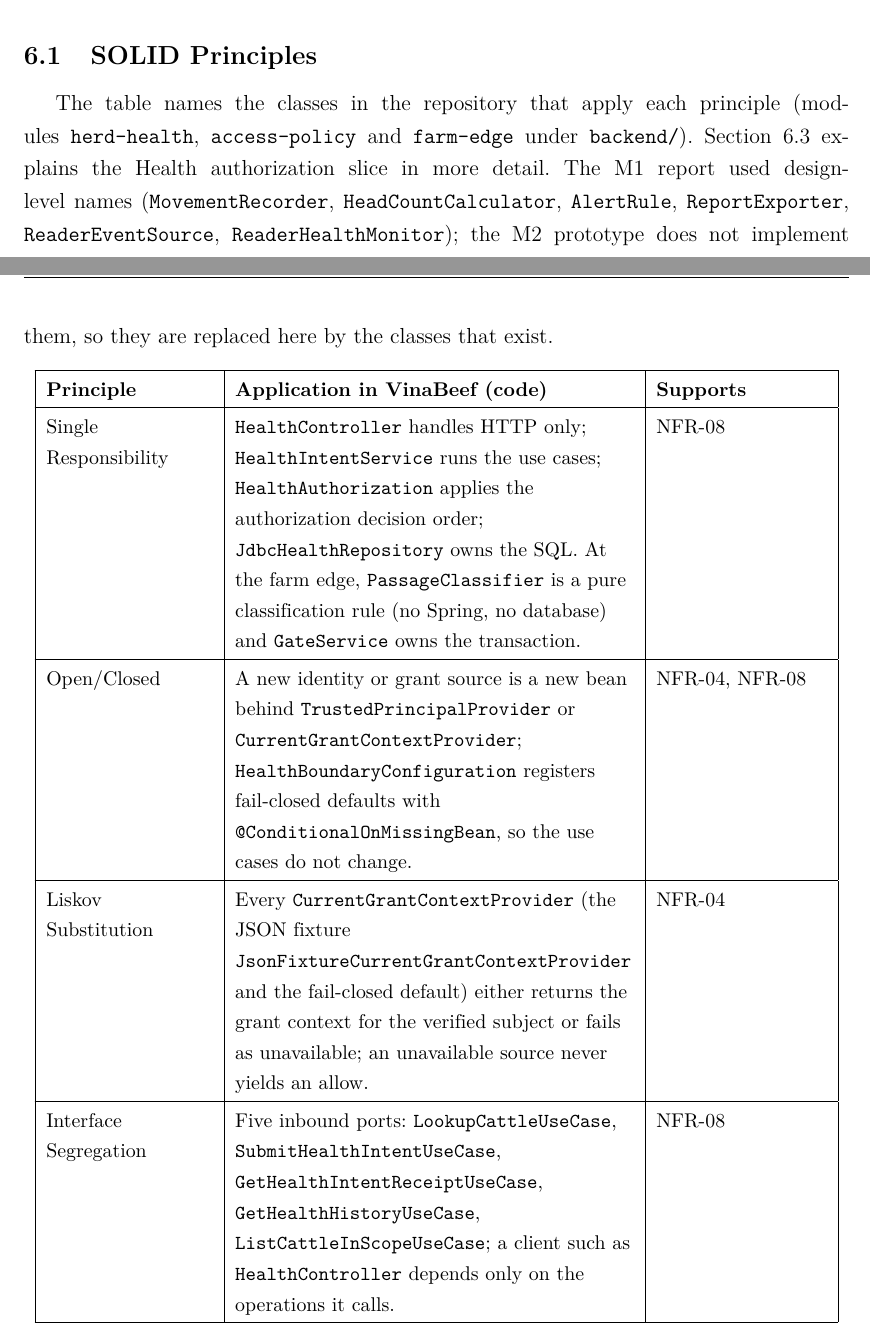
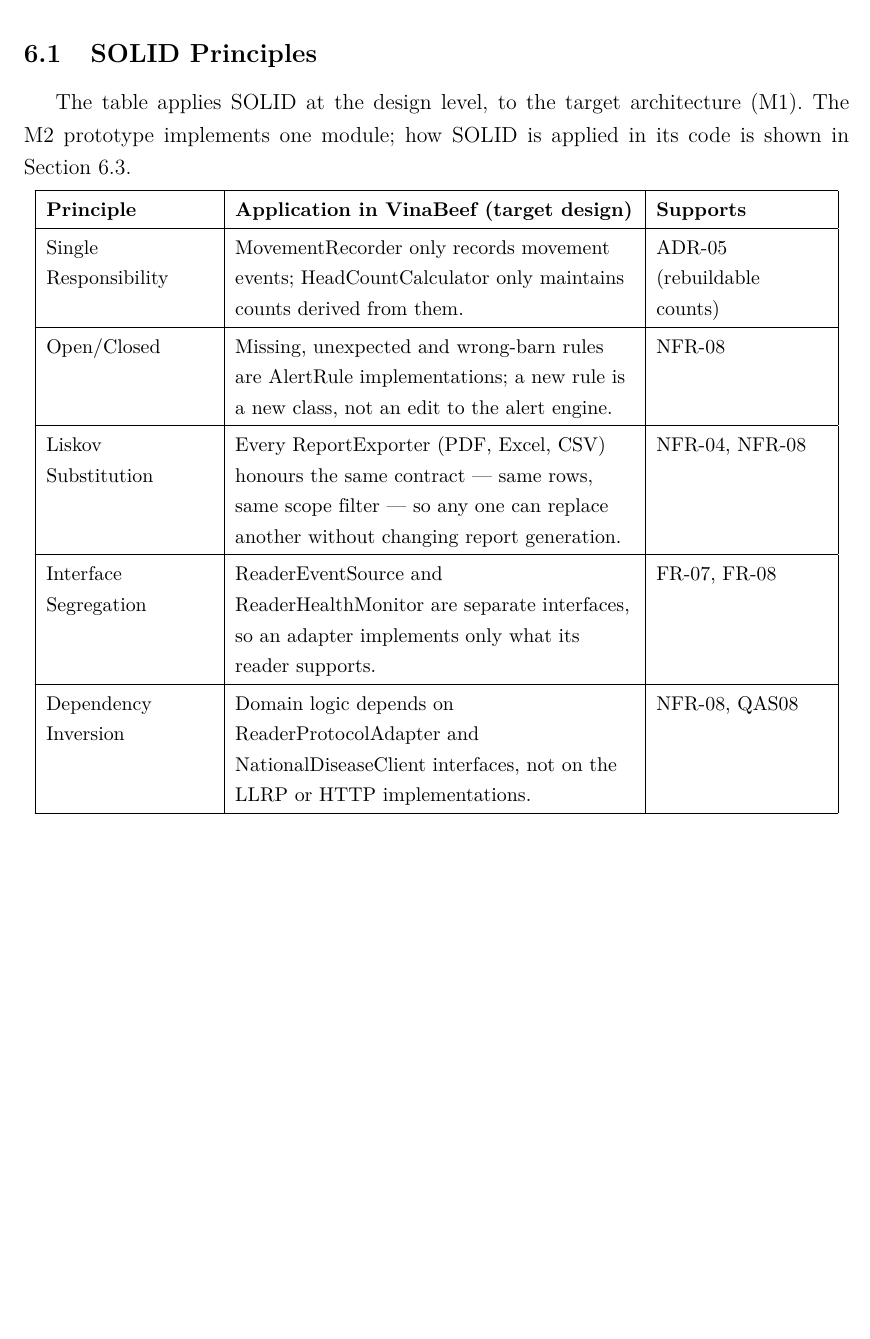
Before and after one commit to donga2606/vinabeef-m2, a LaTeX document (docs/report/latex/report.tex, which reads docs/report/latex/chaps/06-design-principles.tex): two parts of pages 60 and 61 of 86 before the commit and part of page 61 of 86 after it, the two joined at a grey line, cut so that both start at the same text, the shorter picture padded with empty space. Compiled offline with pdfLaTeX.

Commit message:
docs(report): keep M1 SOLID table as target design; ADR-07 scope of checks in the prototype
- 6.1: restore the M1 design-level SOLID table (group decision, 22 Nov);
  add a scope note pointing to the Health SOLID section
- ADR-07: only herd-health authenticates in the prototype; farm-edge and
  movement-alert have none; every owner checks in the target design
- Contribution row and AI declaration wording aligned

Co-Authored-By: Claude Opus 5.5 <noreply@anthropic.com>

```diff
--- a/docs/report/latex/chaps/06-design-principles.tex
+++ b/docs/report/latex/chaps/06-design-principles.tex
@@ -5,38 +5,27 @@ decisions, they guide judgement rather than impose a rule.
 
 \subsection{SOLID Principles}\label{sec:6.1}
 
-{\sloppy The table names the classes in the repository that apply each principle
-(modules \texttt{herd-health}, \texttt{access-policy} and
-\texttt{farm-edge} under \texttt{backend/}). \Cref{sec:m2-health-solid} explains the
-Health authorization slice in more detail. The M1 report used
-design-level names (\texttt{MovementRecorder}, \texttt{HeadCountCalculator},
-\texttt{AlertRule}, \texttt{ReportExporter}, \texttt{ReaderEventSource},
-\texttt{ReaderHealthMonitor}); the M2 prototype does not implement them, so
-they are replaced here by the classes that exist.\par}
+The table applies SOLID at the design level, to the target architecture
+(M1). The M2 prototype implements one module; how SOLID is applied in its
+code is shown in \Cref{sec:m2-health-solid}.
 
 {\small
 \begin{longtable}[]{|>{\raggedright\arraybackslash}p{\dimexpr 0.2280\linewidth-2\tabcolsep\relax}|>{\raggedright\arraybackslash}p{\dimexpr 0.5092\linewidth-2\tabcolsep\relax}|>{\raggedright\arraybackslash}p{\dimexpr 0.2328\linewidth-2\tabcolsep\relax}|}
 \hline
-\textbf{Principle} & \textbf{Application in VinaBeef (code)} & \textbf{Supports} \\ \hline
+\textbf{Principle} & \textbf{Application in VinaBeef (target design)} & \textbf{Supports} \\ \hline
 \endhead
-Single Responsibility & \texttt{HealthController} handles HTTP only;
-\texttt{HealthIntentService} runs the use cases; \texttt{HealthAuthorization}
-applies the authorization decision order; \texttt{JdbcHealthRepository}
-owns the SQL. At the farm edge, \texttt{PassageClassifier} is a pure
-classification rule (no Spring, no database) and \texttt{GateService} owns
-the transaction. & NFR-08 \\ \hline
-Open/Closed & A new identity or grant source is a new bean behind
-\texttt{TrustedPrincipalProvider} or \texttt{CurrentGrantContextProvider};
-\texttt{HealthBoundaryConfiguration} registers fail-closed defaults with
-\texttt{@ConditionalOnMissingBean}, so the use cases do not change. &
-NFR-04, NFR-08 \\ \hline
-Liskov Substitution & Every \texttt{CurrentGrantContextProvider} (the JSON
-fixture \texttt{JsonFixtureCurrentGrantContextProvider} and the fail-closed
-default) either returns the grant context for the verified subject or fails
-as unavailable; an unavailable source never yields an allow. & NFR-04 \\ \hline
-Interface Segregation & Five inbound ports: \texttt{LookupCattleUseCase},
-\texttt{SubmitHealthIntentUseCase}, \texttt{GetHealthIntentReceiptUseCase},
-\texttt{GetHealthHistoryUseCase}, \texttt{ListCattleInScopeUseCase}; a
-client such as \texttt{HealthController} depends only on the operations it
-calls. & NFR-08 \\ \hline
-Dependency Inversion & \texttt{HealthIntentService} depends on
+Single Responsibility & MovementRecorder only records movement events;
+HeadCountCalculator only maintains counts derived from them. & ADR-05
+(rebuildable counts) \\ \hline
+Open/Closed & Missing, unexpected and wrong-barn rules are AlertRule
+implementations; a new rule is a new class, not an edit to the alert
+engine. & NFR-08 \\ \hline
+Liskov Substitution & Every ReportExporter (PDF, Excel, CSV) honours the
+same contract --- same rows, same scope filter --- so any one can
+replace another without changing report generation. & NFR-04, NFR-08 \\ \hline
+Interface Segregation & ReaderEventSource and ReaderHealthMonitor are
+separate interfaces, so an adapter implements only what its reader
+supports. & FR-07, FR-08 \\ \hline
+Dependency Inversion & Domain logic depends on ReaderProtocolAdapter and
+NationalDiseaseClient interfaces, not on the LLRP or HTTP
+implementations. & NFR-08, QAS08 \\ \hline
```
Also changed, not shown: docs/report/latex/chaps/05-architecture-decisions.tex (+4 -2 lines), docs/report/latex/chaps/appendix-b-ai-declaration.tex (+1 -1 lines), docs/report/latex/report.tex (+1 -1 lines), docs/report/latex/chaps/06-design-principles.tex (5 more changed lines).
